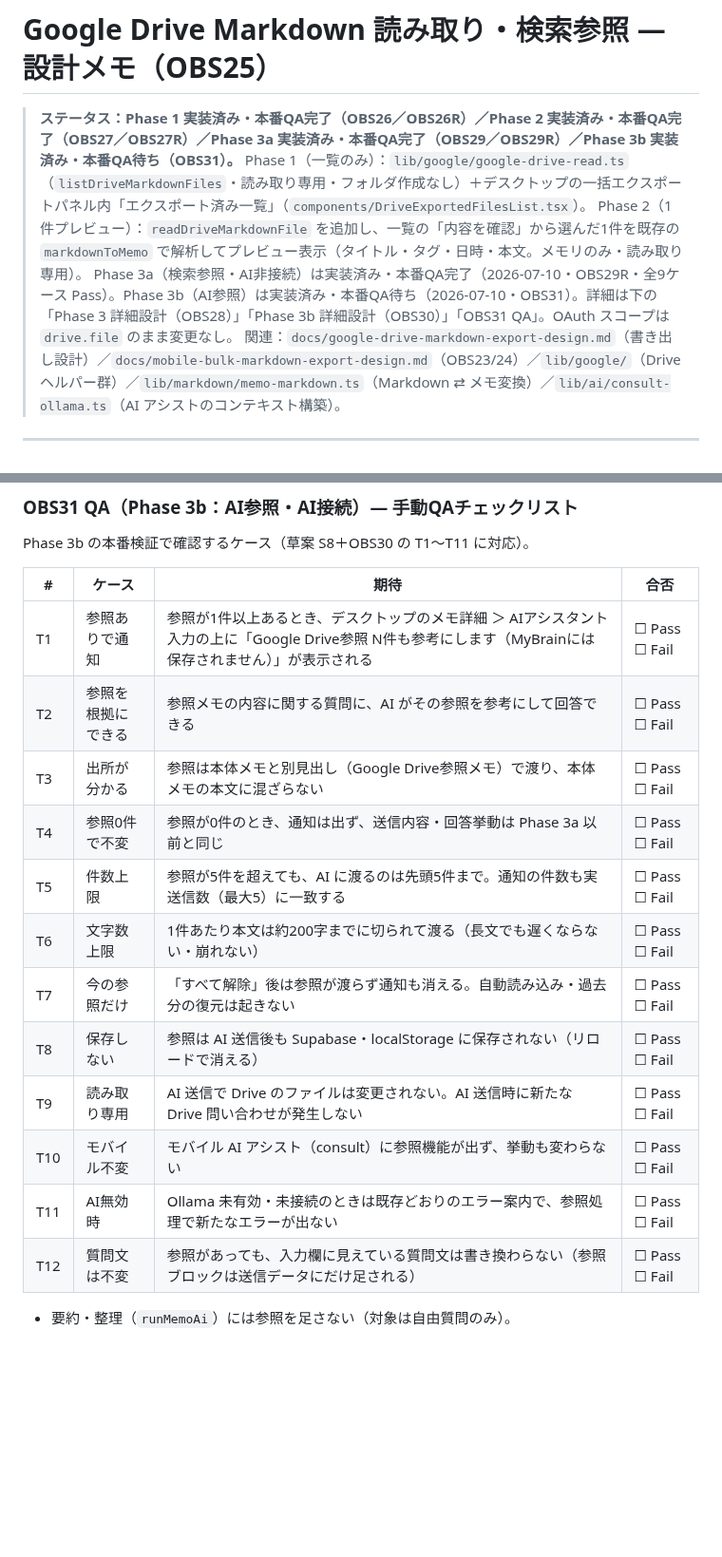
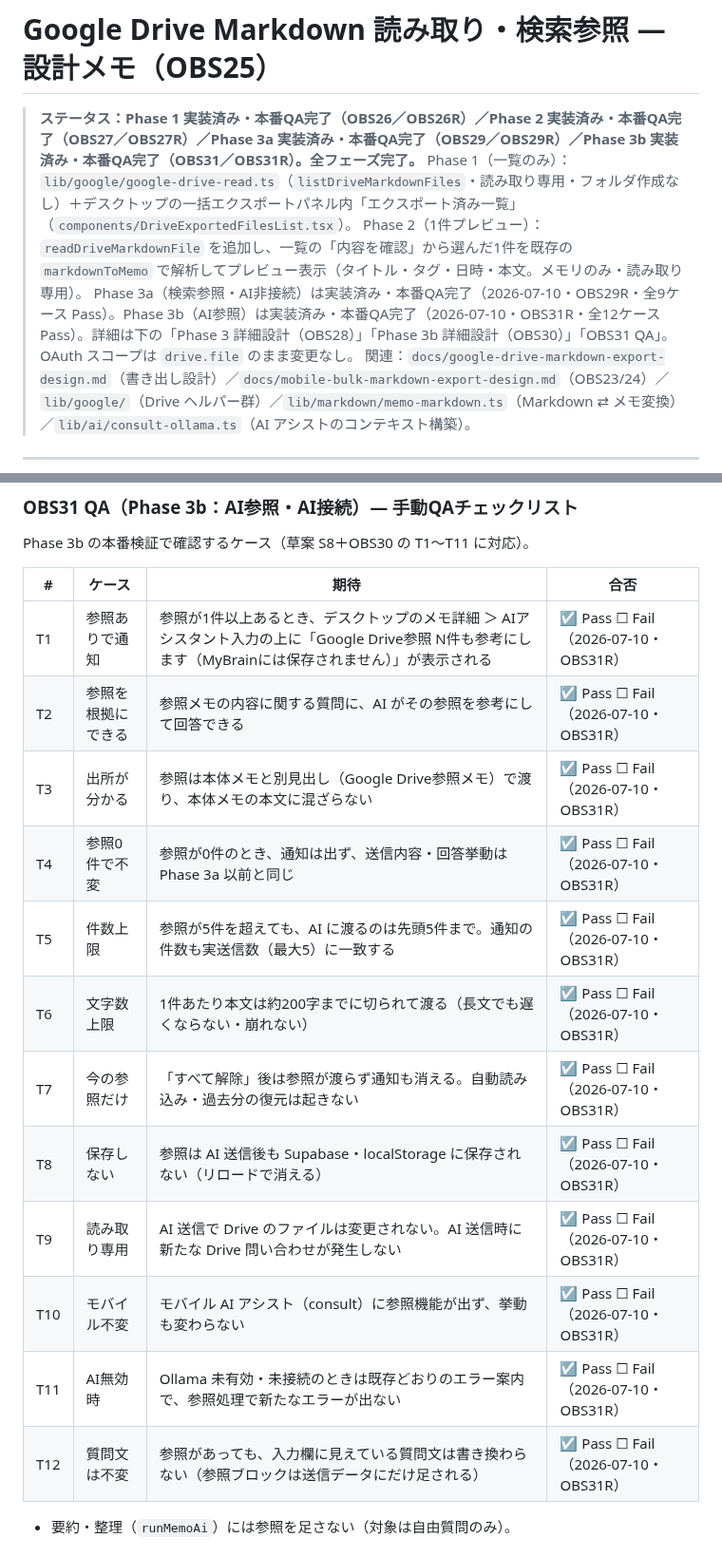
Before and after one commit to takechan1972/mybrain-web, a Markdown page: docs/google-drive-markdown-read-search-design.md, 2 parts joined by grey strips. Shown at 95% size. Drawn GitHub-style; blank space fills up the shorter version.

Commit message:
docs: record drive reference memo AI QA result
Co-Authored-By: Claude Opus 4.8 <noreply@anthropic.com>

```diff
--- a/docs/google-drive-markdown-read-search-design.md
+++ b/docs/google-drive-markdown-read-search-design.md
@@ -1,9 +1,9 @@
 # Google Drive Markdown 読み取り・検索参照 ― 設計メモ（OBS25）
 
-> **ステータス：Phase 1 実装済み・本番QA完了（OBS26／OBS26R）／Phase 2 実装済み・本番QA完了（OBS27／OBS27R）／Phase 3a 実装済み・本番QA完了（OBS29／OBS29R）／Phase 3b 実装済み・本番QA待ち（OBS31）。**
+> **ステータス：Phase 1 実装済み・本番QA完了（OBS26／OBS26R）／Phase 2 実装済み・本番QA完了（OBS27／OBS27R）／Phase 3a 実装済み・本番QA完了（OBS29／OBS29R）／Phase 3b 実装済み・本番QA完了（OBS31／OBS31R）。全フェーズ完了。**
 > Phase 1（一覧のみ）：`lib/google/google-drive-read.ts`（`listDriveMarkdownFiles`・読み取り専用・フォルダ作成なし）＋デスクトップの一括エクスポートパネル内「エクスポート済み一覧」（`components/DriveExportedFilesList.tsx`）。
 > Phase 2（1件プレビュー）：`readDriveMarkdownFile` を追加し、一覧の「内容を確認」から選んだ1件を既存の `markdownToMemo` で解析してプレビュー表示（タイトル・タグ・日時・本文。メモリのみ・読み取り専用）。
-> Phase 3a（検索参照・AI非接続）は実装済み・本番QA完了（2026-07-10・OBS29R・全9ケース Pass）。Phase 3b（AI参照）は実装済み・本番QA待ち（2026-07-10・OBS31）。詳細は下の「Phase 3 詳細設計（OBS28）」「Phase 3b 詳細設計（OBS30）」「OBS31 QA」。OAuth スコープは `drive.file` のまま変更なし。
+> Phase 3a（検索参照・AI非接続）は実装済み・本番QA完了（2026-07-10・OBS29R・全9ケース Pass）。Phase 3b（AI参照）は実装済み・本番QA完了（2026-07-10・OBS31R・全12ケース Pass）。詳細は下の「Phase 3 詳細設計（OBS28）」「Phase 3b 詳細設計（OBS30）」「OBS31 QA」。OAuth スコープは `drive.file` のまま変更なし。
 > 関連：`docs/google-drive-markdown-export-design.md`（書き出し設計）／`docs/mobile-bulk-markdown-export-design.md`（OBS23/24）／`lib/google/`（Drive ヘルパー群）／`lib/markdown/memo-markdown.ts`（Markdown ⇄ メモ変換）／`lib/ai/consult-ollama.ts`（AI アシストのコンテキスト構築）。
 
 ---
@@ -428,17 +428,17 @@ Phase 3b の本番検証で確認するケース（草案 S8＋OBS30 の T1〜T1
 
 | # | ケース | 期待 | 合否 |
 |---|---|---|---|
-| T1 | 参照ありで通知 | 参照が1件以上あるとき、デスクトップのメモ詳細 ＞ AIアシスタント入力の上に「Google Drive参照 N件も参考にします（MyBrainには保存されません）」が表示される | ☐ Pass ☐ Fail |
-| T2 | 参照を根拠にできる | 参照メモの内容に関する質問に、AI がその参照を参考にして回答できる | ☐ Pass ☐ Fail |
-| T3 | 出所が分かる | 参照は本体メモと別見出し（Google Drive参照メモ）で渡り、本体メモの本文に混ざらない | ☐ Pass ☐ Fail |
-| T4 | 参照0件で不変 | 参照が0件のとき、通知は出ず、送信内容・回答挙動は Phase 3a 以前と同じ | ☐ Pass ☐ Fail |
-| T5 | 件数上限 | 参照が5件を超えても、AI に渡るのは先頭5件まで。通知の件数も実送信数（最大5）に一致する | ☐ Pass ☐ Fail |
-| T6 | 文字数上限 | 1件あたり本文は約200字までに切られて渡る（長文でも遅くならない・崩れない） | ☐ Pass ☐ Fail |
-| T7 | 今の参照だけ | 「すべて解除」後は参照が渡らず通知も消える。自動読み込み・過去分の復元は起きない | ☐ Pass ☐ Fail |
-| T8 | 保存しない | 参照は AI 送信後も Supabase・localStorage に保存されない（リロードで消える） | ☐ Pass ☐ Fail |
-| T9 | 読み取り専用 | AI 送信で Drive のファイルは変更されない。AI 送信時に新たな Drive 問い合わせが発生しない | ☐ Pass ☐ Fail |
-| T10 | モバイル不変 | モバイル AI アシスト（consult）に参照機能が出ず、挙動も変わらない | ☐ Pass ☐ Fail |
-| T11 | AI無効時 | Ollama 未有効・未接続のときは既存どおりのエラー案内で、参照処理で新たなエラーが出ない | ☐ Pass ☐ Fail |
-| T12 | 質問文は不変 | 参照があっても、入力欄に見えている質問文は書き換わらない（参照ブロックは送信データにだけ足される） | ☐ Pass ☐ Fail |
+| T1 | 参照ありで通知 | 参照が1件以上あるとき、デスクトップのメモ詳細 ＞ AIアシスタント入力の上に「Google Drive参照 N件も参考にします（MyBrainには保存されません）」が表示される | ☑ Pass ☐ Fail（2026-07-10・OBS31R） |
+| T2 | 参照を根拠にできる | 参照メモの内容に関する質問に、AI がその参照を参考にして回答できる | ☑ Pass ☐ Fail（2026-07-10・OBS31R） |
+| T3 | 出所が分かる | 参照は本体メモと別見出し（Google Drive参照メモ）で渡り、本体メモの本文に混ざらない | ☑ Pass ☐ Fail（2026-07-10・OBS31R） |
+| T4 | 参照0件で不変 | 参照が0件のとき、通知は出ず、送信内容・回答挙動は Phase 3a 以前と同じ | ☑ Pass ☐ Fail（2026-07-10・OBS31R） |
+| T5 | 件数上限 | 参照が5件を超えても、AI に渡るのは先頭5件まで。通知の件数も実送信数（最大5）に一致する | ☑ Pass ☐ Fail（2026-07-10・OBS31R） |
+| T6 | 文字数上限 | 1件あたり本文は約200字までに切られて渡る（長文でも遅くならない・崩れない） | ☑ Pass ☐ Fail（2026-07-10・OBS31R） |
+| T7 | 今の参照だけ | 「すべて解除」後は参照が渡らず通知も消える。自動読み込み・過去分の復元は起きない | ☑ Pass ☐ Fail（2026-07-10・OBS31R） |
+| T8 | 保存しない | 参照は AI 送信後も Supabase・localStorage に保存されない（リロードで消える） | ☑ Pass ☐ Fail（2026-07-10・OBS31R） |
+| T9 | 読み取り専用 | AI 送信で Drive のファイルは変更されない。AI 送信時に新たな Drive 問い合わせが発生しない | ☑ Pass ☐ Fail（2026-07-10・OBS31R） |
+| T10 | モバイル不変 | モバイル AI アシスト（consult）に参照機能が出ず、挙動も変わらない | ☑ Pass ☐ Fail（2026-07-10・OBS31R） |
+| T11 | AI無効時 | Ollama 未有効・未接続のときは既存どおりのエラー案内で、参照処理で新たなエラーが出ない | ☑ Pass ☐ Fail（2026-07-10・OBS31R） |
+| T12 | 質問文は不変 | 参照があっても、入力欄に見えている質問文は書き換わらない（参照ブロックは送信データにだけ足される） | ☑ Pass ☐ Fail（2026-07-10・OBS31R） |
 
 - 要約・整理（`runMemoAi`）には参照を足さない（対象は自由質問のみ）。
```
Also changed, not shown: other parts of docs/google-drive-markdown-read-search-design.md (+23 -1 lines), docs/PROJECT_STATUS.md (+20 -0 lines).
